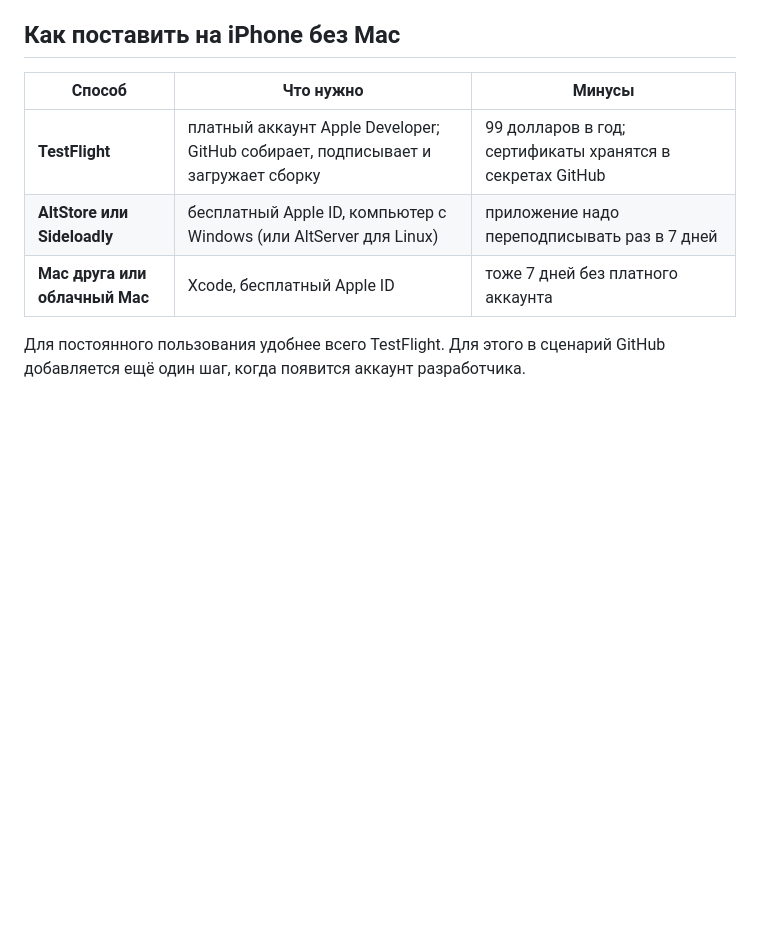
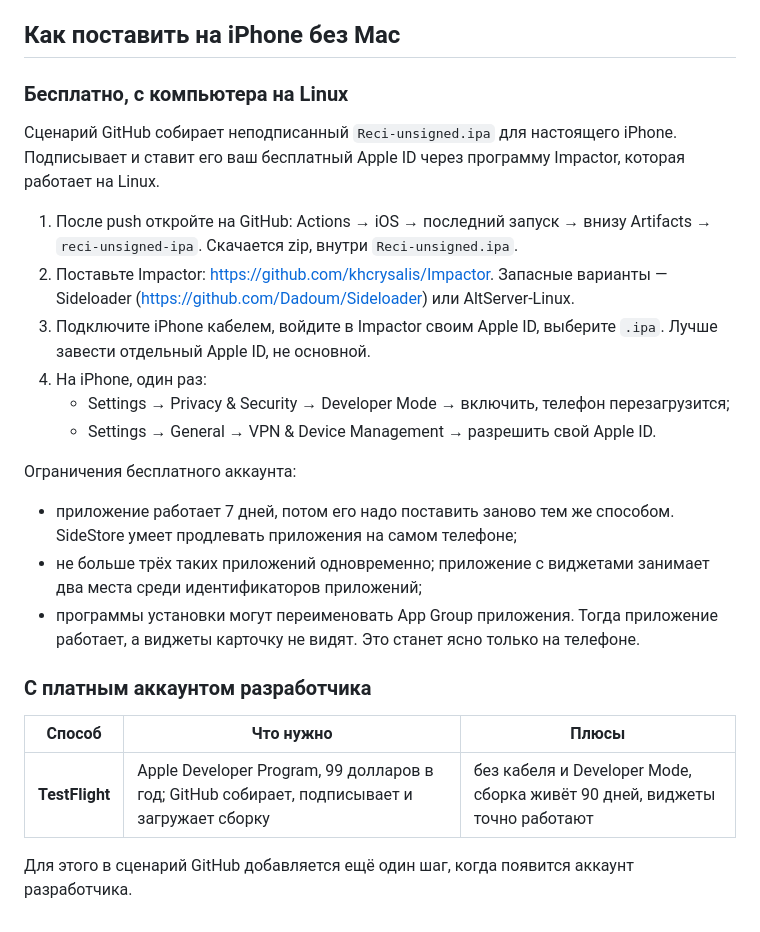
Before and after one commit to finist0/reci, a Markdown page: docs/ios.md, the part around the change. Rendered like a GitHub page; blank space fills up the shorter version.

Commit message:
docs: Tell how to install the iPhone app from Linux
docs/ios.md now walks through installing the .ipa built on GitHub with
a free Apple ID from a Linux computer: where to download it, which
tool signs and installs it, what to switch on on the phone, and what a
free account limits. TestFlight stays as the way with a paid account.

Signed-off-by: Konstantin Khorenko <khorenko@gmail.com>

```diff
--- a/docs/ios.md
+++ b/docs/ios.md
@@ -91,11 +91,34 @@ docker run --rm -v "$PWD":/src -w /src/ios/ReciCore swift:6.1 swift test
 
 ## Как поставить на iPhone без Mac
 
-| Способ | Что нужно | Минусы |
+### Бесплатно, с компьютера на Linux
+
+Сценарий GitHub собирает неподписанный `Reci-unsigned.ipa` для настоящего iPhone. Подписывает
+и ставит его ваш бесплатный Apple ID через программу Impactor, которая работает на Linux.
+
+1. После push откройте на GitHub: Actions → iOS → последний запуск → внизу Artifacts →
+   `reci-unsigned-ipa`. Скачается zip, внутри `Reci-unsigned.ipa`.
+2. Поставьте Impactor: https://github.com/khcrysalis/Impactor. Запасные варианты — Sideloader
+   (https://github.com/Dadoum/Sideloader) или AltServer-Linux.
+3. Подключите iPhone кабелем, войдите в Impactor своим Apple ID, выберите `.ipa`. Лучше
+   завести отдельный Apple ID, не основной.
+4. На iPhone, один раз:
+   - Settings → Privacy & Security → Developer Mode → включить, телефон перезагрузится;
+   - Settings → General → VPN & Device Management → разрешить свой Apple ID.
+
+Ограничения бесплатного аккаунта:
+
+- приложение работает 7 дней, потом его надо поставить заново тем же способом. SideStore
+  умеет продлевать приложения на самом телефоне;
+- не больше трёх таких приложений одновременно; приложение с виджетами занимает два места
+  среди идентификаторов приложений;
+- программы установки могут переименовать App Group приложения. Тогда приложение работает,
+  а виджеты карточку не видят. Это станет ясно только на телефоне.
+
+### С платным аккаунтом разработчика
+
+| Способ | Что нужно | Плюсы |
 |---|---|---|
-| **TestFlight** | платный аккаунт Apple Developer; GitHub собирает, подписывает и загружает сборку | 99 долларов в год; сертификаты хранятся в секретах GitHub |
-| **AltStore или Sideloadly** | бесплатный Apple ID, компьютер с Windows (или AltServer для Linux) | приложение надо переподписывать раз в 7 дней |
-| **Mac друга или облачный Mac** | Xcode, бесплатный Apple ID | тоже 7 дней без платного аккаунта |
+| **TestFlight** | Apple Developer Program, 99 долларов в год; GitHub собирает, подписывает и загружает сборку | без кабеля и Developer Mode, сборка живёт 90 дней, виджеты точно работают |
 
-Для постоянного пользования удобнее всего TestFlight. Для этого в сценарий GitHub
-добавляется ещё один шаг, когда появится аккаунт разработчика.
+Для этого в сценарий GitHub добавляется ещё один шаг, когда появится аккаунт разработчика.
```
